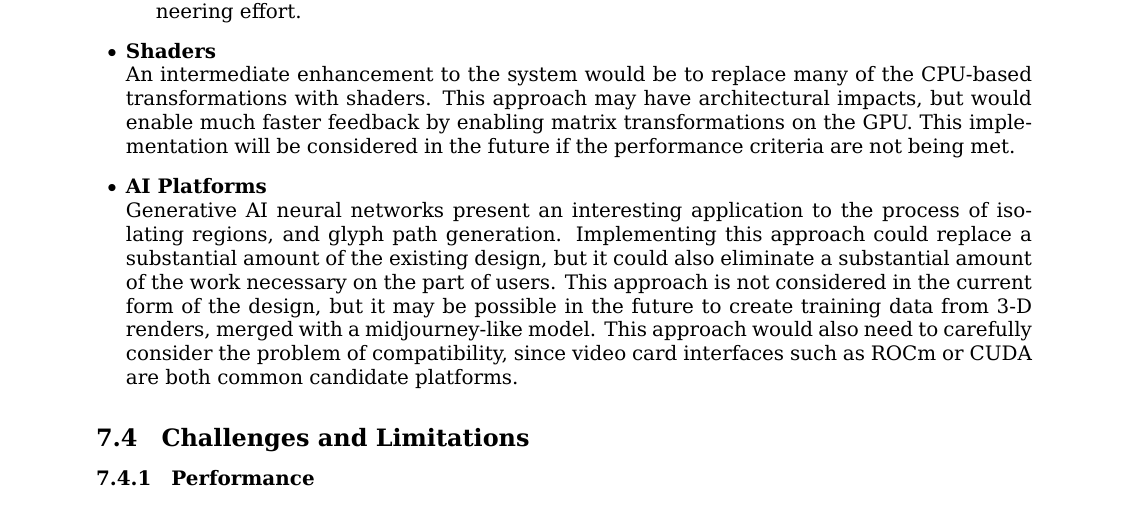
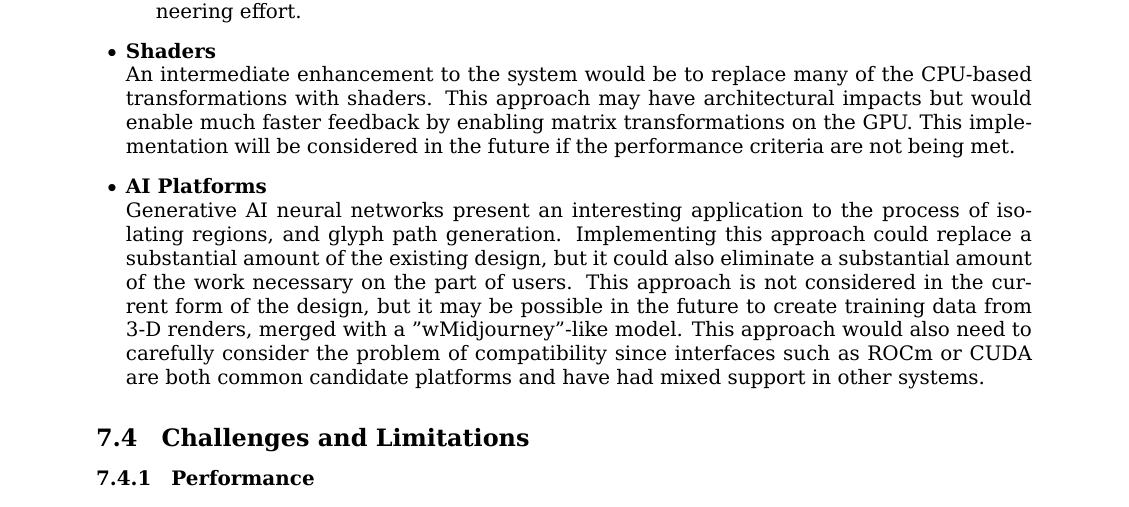
Before and after one commit to zwerdlds/GlyphMosaic, a LaTeX document (documentation/Specification/main.tex, which reads documentation/Specification/architecture/alternatives.tex): part of page 9 of 21, cut so that both start at the same text. Compiled offline with XeLaTeX; a LaTeX package or settings file that is missing is left out.

Commit message:
docs: minor grammatical and syntax cleanups

```diff
--- a/documentation/Specification/architecture/alternatives.tex
+++ b/documentation/Specification/architecture/alternatives.tex
@@ -20,14 +20,14 @@
   \pbodyitem{Shaders}{
     \label{sec:shaders}
     An intermediate enhancement to the system would be to replace many of the CPU-based transformations with shaders.
-    This approach may have architectural impacts, but would enable much faster feedback by enabling matrix transformations on the GPU.
+    This approach may have architectural impacts but would enable much faster feedback by enabling matrix transformations on the GPU.
     This implementation will be considered in the future if the performance criteria are not being met.
   }
   \pbodyitem{AI Platforms}{
     \label{sec:ai_plat}
     Generative AI neural networks present an interesting application to the process of isolating regions, and glyph path generation.
     Implementing this approach could replace a substantial amount of the existing design, but it could also eliminate a substantial amount of the work necessary on the part of users.
-    This approach is not considered in the current form of the design, but it may be possible in the future to create training data from 3-D renders, merged with a midjourney-like model.
-    This approach would also need to carefully consider the problem of compatibility, since video card interfaces such as ROCm or CUDA are both common candidate platforms.
+    This approach is not considered in the current form of the design, but it may be possible in the future to create training data from 3-D renders, merged with a "wMidjourney"-like model.
+    This approach would also need to carefully consider the problem of compatibility since interfaces such as ROCm or CUDA are both common candidate platforms and have had mixed support in other systems.
   }
 \end{itemize}
```
Also changed, not shown: 1 other file.
